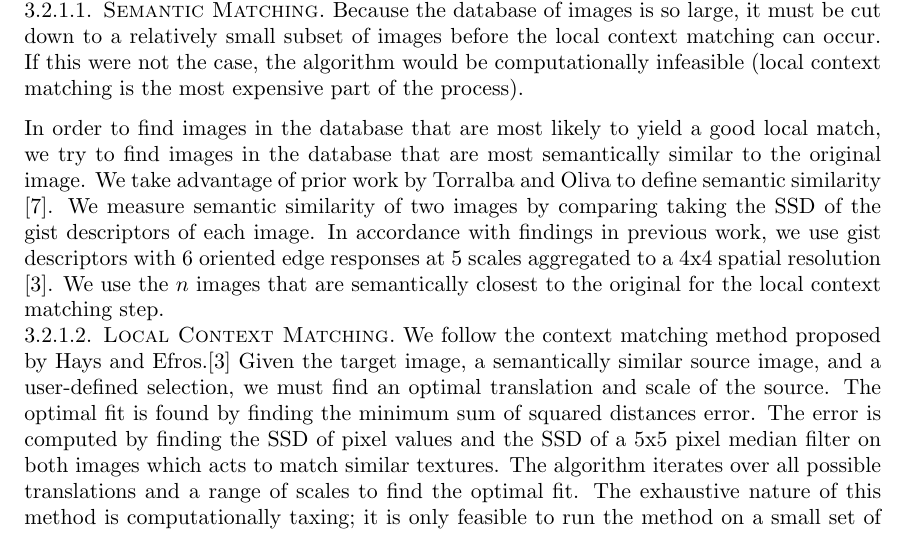
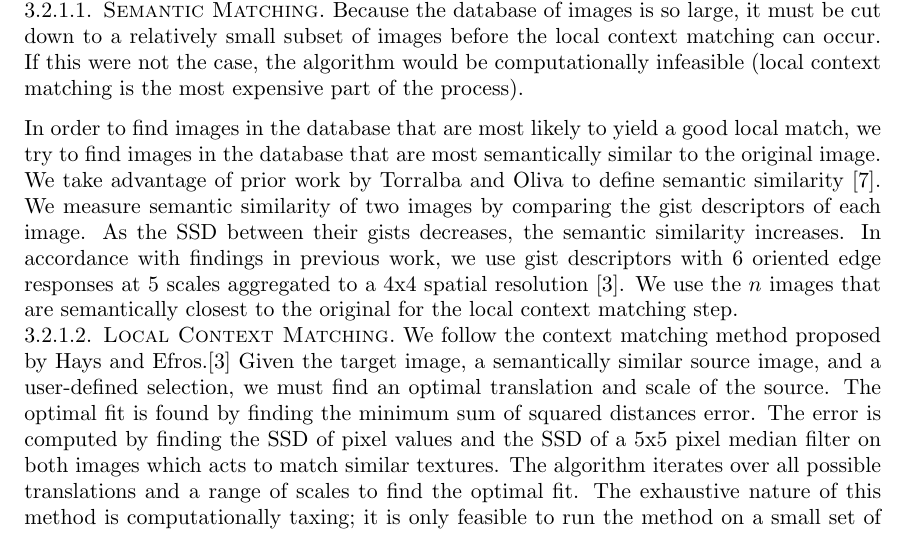
Before and after one commit to mathisonian/eecs442-finalproject, a LaTeX paper (report/report.tex): part of page 4 of 10, cut so that both start at the same text. Compiled offline with pdfLaTeX.

Commit message:
Updated 3.2.1.1

```diff
--- a/report/report.tex
+++ b/report/report.tex
@@ -91,7 +91,7 @@ The scene completion algorithm can be broken down into four parts once the datab
 
 Because the database of images is so large, it must be cut down to a relatively small subset of images before the local context matching can occur. If this were not the case, the algorithm would be computationally infeasible (local context matching is the most expensive part of the process).
 
-In order to find images in the database that are most likely to yield a good local match, we try to find images in the database that are most semantically similar to the original image. We take advantage of prior work by Torralba and Oliva to define semantic similarity \cite{Torralba:2006}. We measure semantic similarity of two images by comparing taking the SSD of the gist descriptors of each image. In accordance with findings in previous work, we use gist descriptors with 6 oriented edge responses at 5 scales aggregated to a
+In order to find images in the database that are most likely to yield a good local match, we try to find images in the database that are most semantically similar to the original image. We take advantage of prior work by Torralba and Oliva to define semantic similarity \cite{Torralba:2006}. We measure semantic similarity of two images by comparing the gist descriptors of each image. As the SSD between their gists decreases, the semantic similarity increases. In accordance with findings in previous work, we use gist descriptors with 6 oriented edge responses at 5 scales aggregated to a
 4x4 spatial resolution \cite{Hays:2007}. We use the $n$ images that are semantically closest to the original
 for the local context matching step.
 
```
